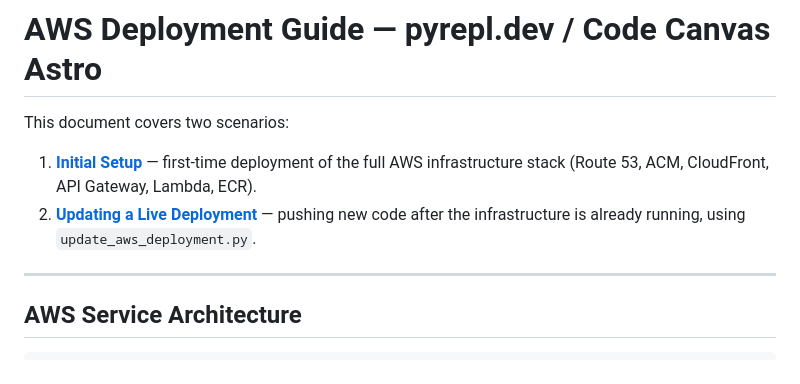
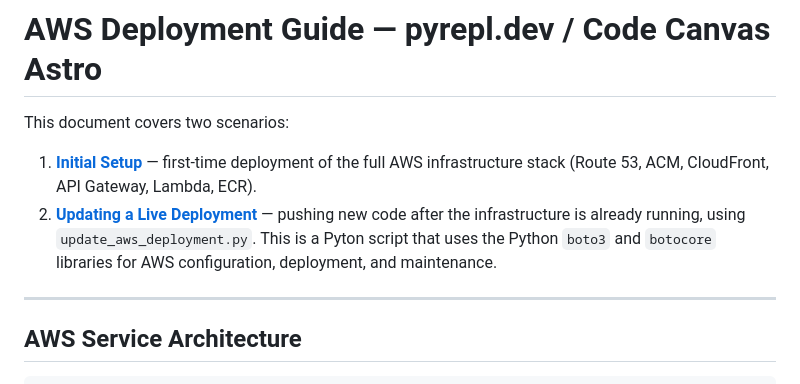
Before and after one commit to faddah/code-canvas-astro, a Markdown page: AWS_DEPLOYMENT.md, the part around the change. GitHub-like rendering.

Commit message:
Updated info about `update_aws_deployment` script.

```diff
--- a/AWS_DEPLOYMENT.md
+++ b/AWS_DEPLOYMENT.md
@@ -3,7 +3,7 @@
 This document covers two scenarios:
 
 1. **[Initial Setup](#initial-setup)** — first-time deployment of the full AWS infrastructure stack (Route 53, ACM, CloudFront, API Gateway, Lambda, ECR).
-2. **[Updating a Live Deployment](#updating-a-live-deployment)** — pushing new code after the infrastructure is already running, using `update_aws_deployment.py`.
+2. **[Updating a Live Deployment](#updating-a-live-deployment)** — pushing new code after the infrastructure is already running, using `update_aws_deployment.py`. This is a Pyton script that uses the Python `boto3` and `botocore` libraries for AWS configuration, deployment, and maintenance.
 
 ---
 
```
